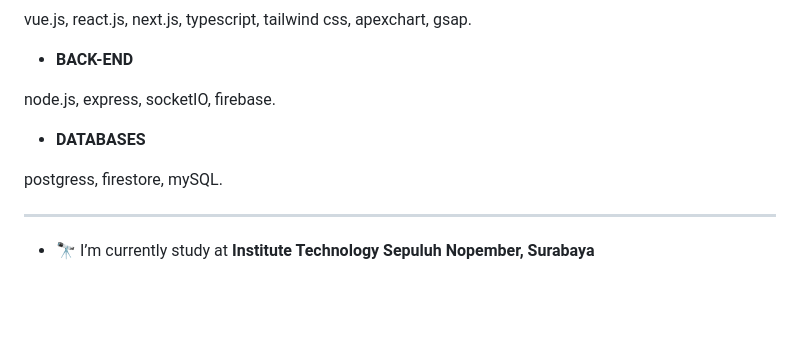
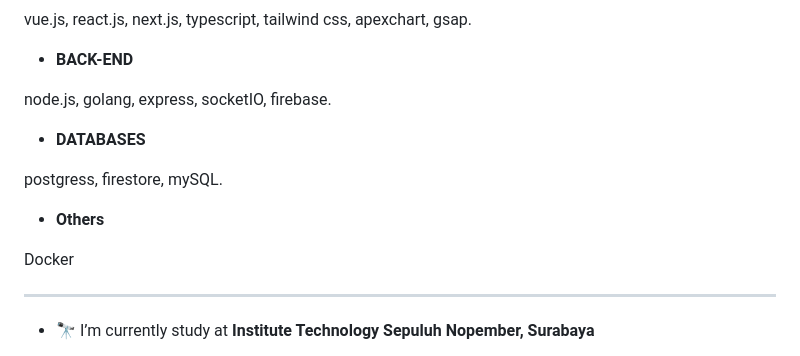
Before and after one commit to ramamimu/ramamimu, a Markdown page: README.md, the part around the change. Rendered like a GitHub page; blank space fills up the shorter version.

```diff
--- a/README.md
+++ b/README.md
@@ -10,12 +10,15 @@ vue.js, react.js, next.js, typescript, tailwind css, apexchart, gsap.
 
 - **BACK-END**
 
-node.js, express, socketIO, firebase.
+node.js, golang, express, socketIO, firebase.
 
 - **DATABASES**
 
 postgress, firestore, mySQL.
 
+- **Others**
+
+Docker
 
 <hr/>
 
```
